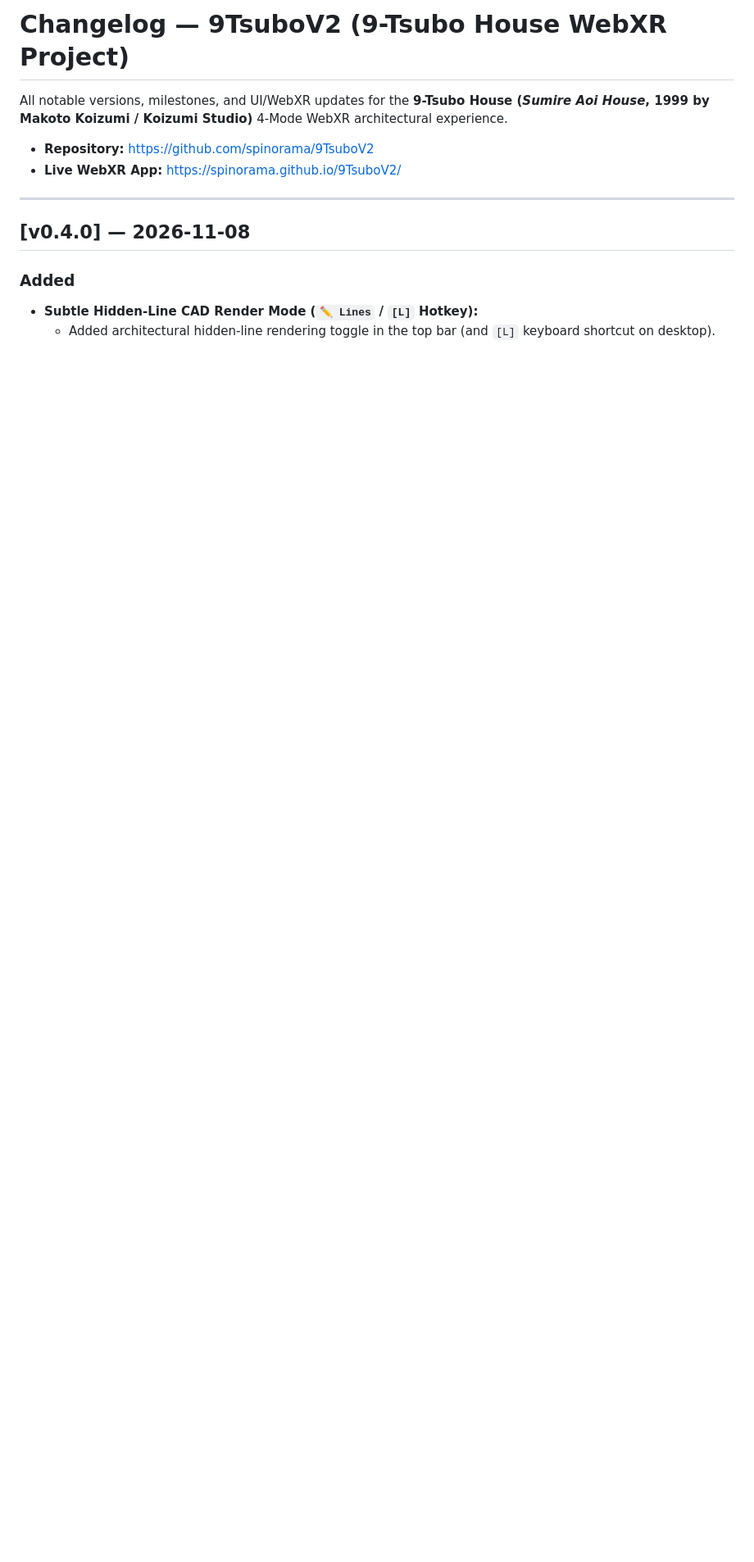
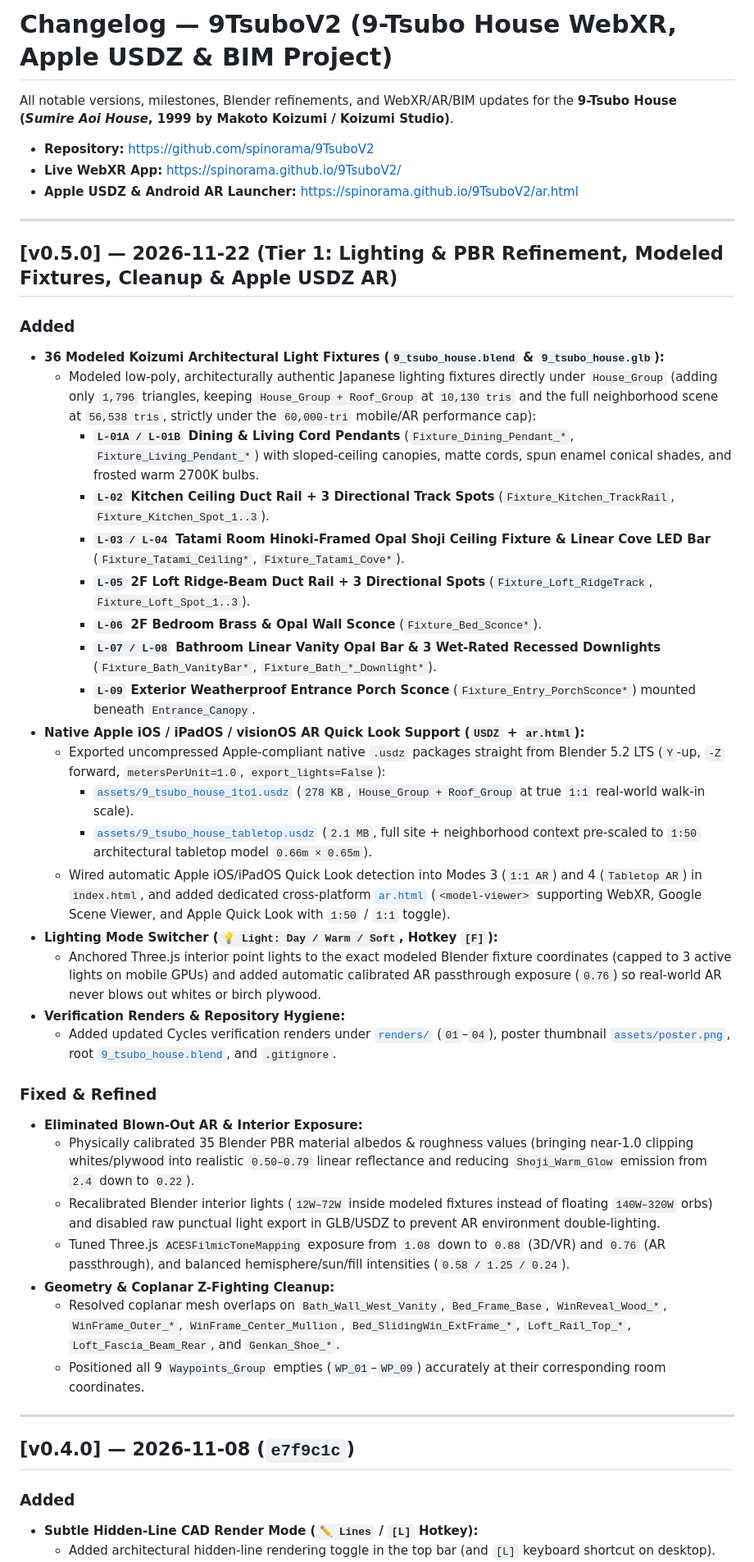
Before and after one commit to spinorama/9TsuboV2, a Markdown page: CHANGELOG.md, the part around one of its changes. Shown at 82% size. Rendered like a GitHub page; blank space fills up the shorter version.

```diff
--- a/CHANGELOG.md
+++ b/CHANGELOG.md
@@ -1,13 +1,46 @@
-# Changelog — 9TsuboV2 (9-Tsubo House WebXR Project)
+# Changelog — 9TsuboV2 (9-Tsubo House WebXR, Apple USDZ & BIM Project)
 
-All notable versions, milestones, and UI/WebXR updates for the **9-Tsubo House (*Sumire Aoi House*, 1999 by Makoto Koizumi / Koizumi Studio)** 4-Mode WebXR architectural experience.
+All notable versions, milestones, Blender refinements, and WebXR/AR/BIM updates for the **9-Tsubo House (*Sumire Aoi House*, 1999 by Makoto Koizumi / Koizumi Studio)**.
 
 - **Repository:** [https://github.com/spinorama/9TsuboV2](https://github.com/spinorama/9TsuboV2)
 - **Live WebXR App:** [https://spinorama.github.io/9TsuboV2/](https://spinorama.github.io/9TsuboV2/)
+- **Apple USDZ & Android AR Launcher:** [https://spinorama.github.io/9TsuboV2/ar.html](https://spinorama.github.io/9TsuboV2/ar.html)
 
 ---
 
-## [v0.4.0] — 2026-11-08
+## [v0.5.0] — 2026-11-22 (Tier 1: Lighting & PBR Refinement, Modeled Fixtures, Cleanup & Apple USDZ AR)
+### Added
+- **36 Modeled Koizumi Architectural Light Fixtures (`9_tsubo_house.blend` & `9_tsubo_house.glb`):**
+  - Modeled low-poly, architecturally authentic Japanese lighting fixtures directly under `House_Group` (adding only `1,796` triangles, keeping `House_Group + Roof_Group` at `10,130 tris` and the full neighborhood scene at `56,538 tris`, strictly under the `60,000-tri` mobile/AR performance cap):
+    - **`L-01A / L-01B` Dining & Living Cord Pendants** (`Fixture_Dining_Pendant_*`, `Fixture_Living_Pendant_*`) with sloped-ceiling canopies, matte cords, spun enamel conical shades, and frosted warm 2700K bulbs.
+    - **`L-02` Kitchen Ceiling Duct Rail + 3 Directional Track Spots** (`Fixture_Kitchen_TrackRail`, `Fixture_Kitchen_Spot_1..3`).
+    - **`L-03 / L-04` Tatami Room Hinoki-Framed Opal Shoji Ceiling Fixture & Linear Cove LED Bar** (`Fixture_Tatami_Ceiling*`, `Fixture_Tatami_Cove*`).
+    - **`L-05` 2F Loft Ridge-Beam Duct Rail + 3 Directional Spots** (`Fixture_Loft_RidgeTrack`, `Fixture_Loft_Spot_1..3`).
+    - **`L-06` 2F Bedroom Brass & Opal Wall Sconce** (`Fixture_Bed_Sconce*`).
+    - **`L-07 / L-08` Bathroom Linear Vanity Opal Bar & 3 Wet-Rated Recessed Downlights** (`Fixture_Bath_VanityBar*`, `Fixture_Bath_*_Downlight*`).
+    - **`L-09` Exterior Weatherproof Entrance Porch Sconce** (`Fixture_Entry_PorchSconce*`) mounted beneath `Entrance_Canopy`.
+- **Native Apple iOS / iPadOS / visionOS AR Quick Look Support (`USDZ` + `ar.html`):**
+  - Exported uncompressed Apple-compliant native `.usdz` packages straight from Blender 5.2 LTS (`Y`-up, `-Z` forward, `metersPerUnit=1.0`, `export_lights=False`):
+    - [`assets/9_tsubo_house_1to1.usdz`](./assets/9_tsubo_house_1to1.usdz) (`278 KB`, `House_Group + Roof_Group` at true `1:1` real-world walk-in scale).
+    - [`assets/9_tsubo_house_tabletop.usdz`](./assets/9_tsubo_house_tabletop.usdz) (`2.1 MB`, full site + neighborhood context pre-scaled to `1:50` architectural tabletop model `0.66m × 0.65m`).
+  - Wired automatic Apple iOS/iPadOS Quick Look detection into Modes 3 (`1:1 AR`) and 4 (`Tabletop AR`) in `index.html`, and added dedicated cross-platform [`ar.html`](./ar.html) (`<model-viewer>` supporting WebXR, Google Scene Viewer, and Apple Quick Look with `1:50` / `1:1` toggle).
+- **Lighting Mode Switcher (`💡 Light: Day / Warm / Soft`, Hotkey `[F]`):**
+  - Anchored Three.js interior point lights to the exact modeled Blender fixture coordinates (capped to 3 active lights on mobile GPUs) and added automatic calibrated AR passthrough exposure (`0.76`) so real-world AR never blows out whites or birch plywood.
+- **Verification Renders & Repository Hygiene:**
+  - Added updated Cycles verification renders under [`renders/`](./renders/) (`01`–`04`), poster thumbnail [`assets/poster.png`](./assets/poster.png), root [`9_tsubo_house.blend`](./9_tsubo_house.blend), and `.gitignore`.
+
+### Fixed & Refined
+- **Eliminated Blown-Out AR & Interior Exposure:**
+  - Physically calibrated 35 Blender PBR material albedos & roughness values (bringing near-1.0 clipping whites/plywood into realistic `0.50–0.79` linear reflectance and reducing `Shoji_Warm_Glow` emission from `2.4` down to `0.22`).
+  - Recalibrated Blender interior lights (`12W–72W` inside modeled fixtures instead of floating `140W–320W` orbs) and disabled raw punctual light export in GLB/USDZ to prevent AR environment double-lighting.
+  - Tuned Three.js `ACESFilmicToneMapping` exposure from `1.08` down to `0.88` (3D/VR) and `0.76` (AR passthrough), and balanced hemisphere/sun/fill intensities (`0.58 / 1.25 / 0.24`).
+- **Geometry & Coplanar Z-Fighting Cleanup:**
+  - Resolved coplanar mesh overlaps on `Bath_Wall_West_Vanity`, `Bed_Frame_Base`, `WinReveal_Wood_*`, `WinFrame_Outer_*`, `WinFrame_Center_Mullion`, `Bed_SlidingWin_ExtFrame_*`, `Loft_Rail_Top_*`, `Loft_Fascia_Beam_Rear`, and `Genkan_Shoe_*`.
+  - Positioned all 9 `Waypoints_Group` empties (`WP_01`–`WP_09`) accurately at their corresponding room coordinates.
+
+---
+
+## [v0.4.0] — 2026-11-08 (`e7f9c1c`)
 ### Added
 - **Subtle Hidden-Line CAD Render Mode (`✏️ Lines` / `[L]` Hotkey):**
   - Added architectural hidden-line rendering toggle in the top bar (and `[L]` keyboard shortcut on desktop).
```
Also changed, not shown: other parts of CHANGELOG.md (+8 -30 lines), README.md (+35 -37 lines), renders/03_interior_loft_lounge.png (added), renders/04_interior_tatami_fixtures.png (added), 12 other files.
